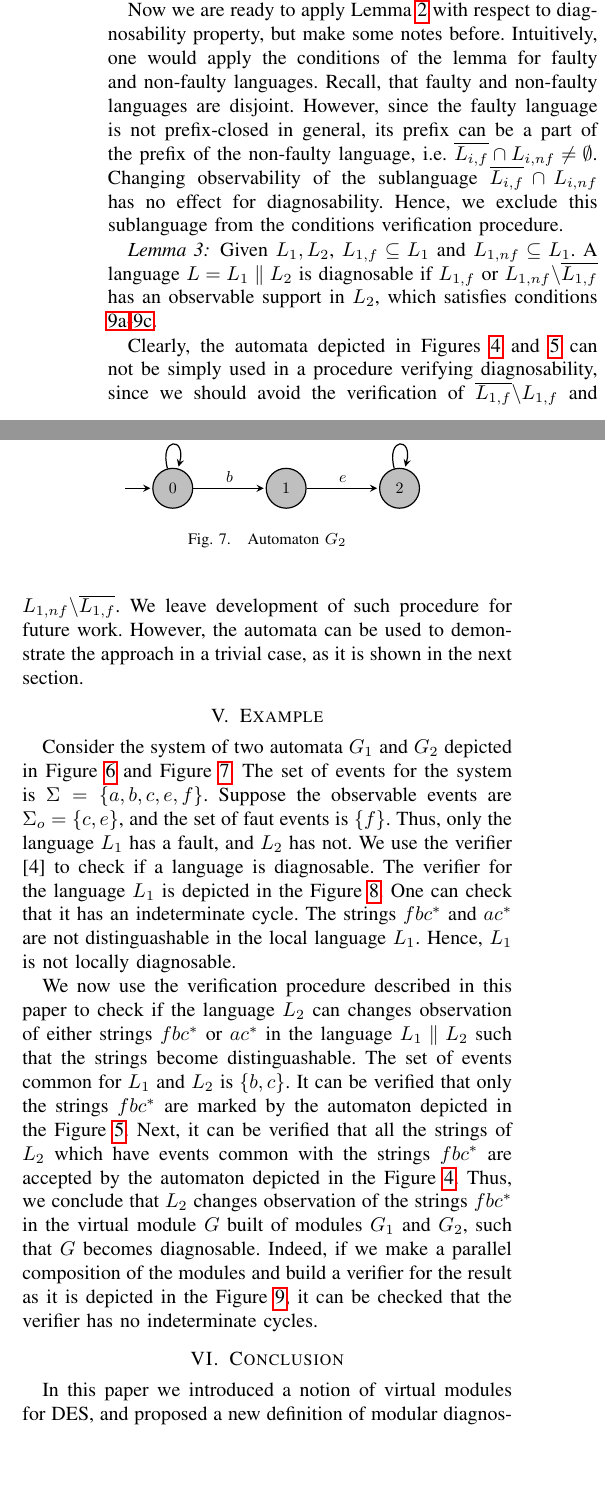
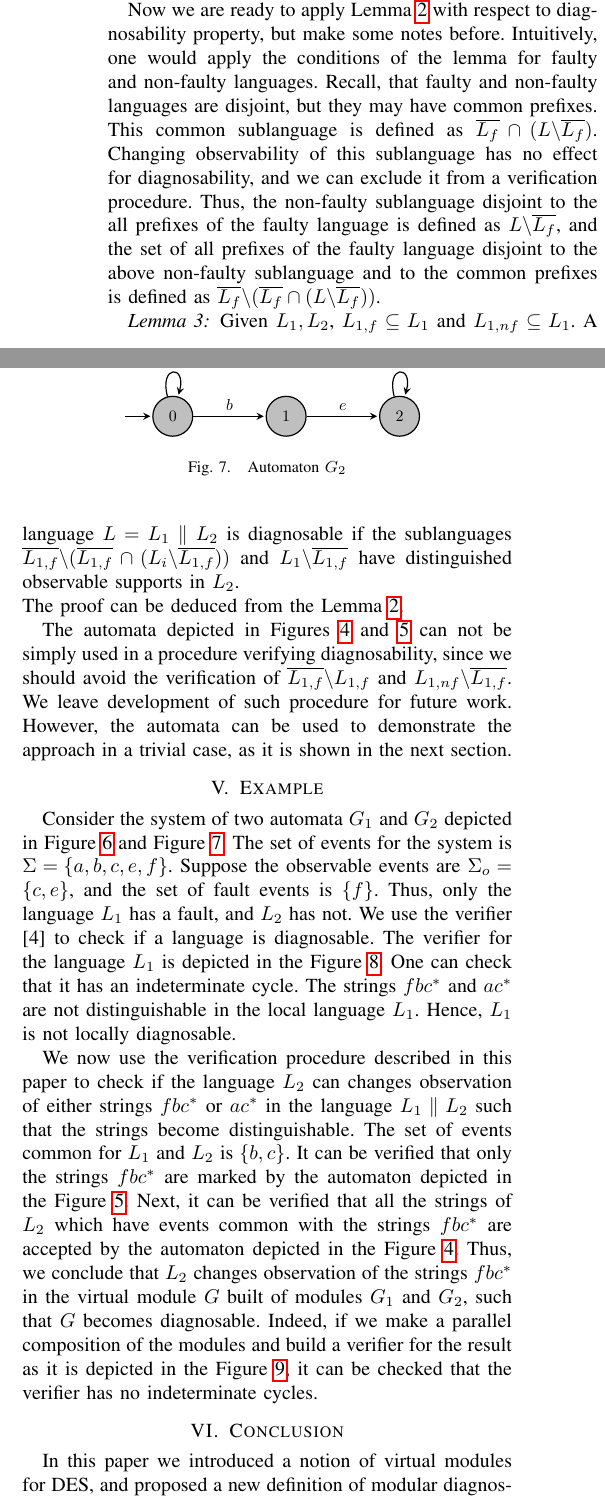
Before and after one commit to DmitryMyadzelets/virtual_modular_diagnosability, a LaTeX paper (virtual_model.tex): two parts of the columns of page 5 of 6, joined at a grey line, cut so that both start at the same text, the shorter picture padded with empty space. Compiled offline with pdfLaTeX.

Commit message:
Fixed Lemma 3 and typo

```diff
--- a/virtual_model.tex
+++ b/virtual_model.tex
@@ -747,25 +747,30 @@ automaton depicted in the Figure
 \ref{fig:marking_L2}.
 
 Now we are ready to apply Lemma \ref{lem:distinguished} with respect to
-diagnosability property, but make some notes before. Intuitively, one
-would apply the conditions of the lemma for faulty and non-faulty
-languages. Recall, that faulty and non-faulty languages are disjoint.
-However, since the faulty language is not prefix-closed in general, its prefix
-can be a part of the prefix of the non-faulty language, i.e. $\overline{L_{i,f}}
-\cap L_{i,nf} \neq \emptyset$. Changing observability of the
-sublanguage $\overline{L_{i,f}} \cap L_{i,nf}$ has no effect for diagnosability.
-Hence, we exclude this sublanguage from the conditions verification
-procedure.
+diagnosability property, but make some notes before. Intuitively, one would
+apply the conditions of the lemma for faulty and non-faulty languages. Recall,
+that faulty and non-faulty languages are disjoint, but they may have common
+prefixes. This common sublanguage is defined as $\overline{L_{f}} \cap (L
+\backslash \overline{L_{f}})$. Changing observability of this sublanguage has no
+effect for diagnosability, and we can exclude it from a verification procedure.
+Thus, the non-faulty sublanguage disjoint to the all prefixes of the faulty
+language is defined as $L \backslash \overline{L_f}$, and the set of all
+prefixes of the faulty language disjoint to the above non-faulty sublanguage and
+to the common prefixes is defined as $\overline{L_f} \backslash (\overline{L_f}
+\cap (L \backslash \overline{L_f}))$.
 
 \begin{lemma}
 \label{lem:diagnosable}
 Given $L_1, L_2$, $L_{1,f} \subseteq L_1$ and $L_{1,nf} \subseteq L_1$. A
-language $L = L_1 \parallel L_2$ is diagnosable if $L_{1,f}$ or $L_{1,nf}
-\backslash \overline{L_{1,f}}$ has an observable support in $L_2$, which
-satisfies conditions \ref{lem:dist1}-\ref{lem:dist3}.
+language $L = L_1 \parallel L_2$ is diagnosable if the sublanguages
+$\overline{L_{1,f}} \backslash (\overline{L_{1,f}} \cap (L_i \backslash
+\overline{L_{1,f}}))$ and $L_{1} \backslash \overline{L_{1,f}}$ have
+distinguished observable supports in $L_2$.
+% , which satisfy conditions \ref{lem:dist1}-\ref{lem:dist3}.
 \end{lemma}
-
-Clearly, the automata depicted in Figures \ref{fig:marking_L2} and
+The proof can be deduced from the Lemma \ref{lem:distinguished}.
+
+The automata depicted in Figures \ref{fig:marking_L2} and
 \ref{fig:marking_L1} can not be simply used in a procedure verifying
 diagnosability, since we should avoid the verification of $\overline{L_{1,f}}
 \backslash L_{1,f}$ and $L_{1,nf} \backslash \overline{L_{1,f}}$. We leave
@@ -773,34 +778,6 @@ development of such procedure for future work. However, the automata can be
 used to demonstrate the approach in a trivial case, as it is shown in the next
 section.
 
-%%%%%%%%%%%%%%%%%%%%%%%%%%%%%%%%%%%%%%%%%%%%%%%%%%%%%%%%%%%%%%%%%%%%%%%%%%%%%%%
-\section{Example}
-\label{sec:Example}
-
-Consider the system of two automata $G_1$ and $G_2$ depicted in Figure
-\ref{fig:G1} and Figure \ref{fig:G2}. The set of events for the system is
-$\Sigma = \{a, b, c, e, f\}$. Suppose the observable events are $\Sigma_o = \{c,
-e\}$, and the set of faut events is $\{f\}$. Thus, only the language $L_1$ has a
-fault, and $L_2$ has not. We use the verifier \cite{yoo_polynomial-time_2002} to
-check if a language is diagnosable. The verifier for the language $L_1$ is
-depicted in the Figure \ref{fig:verifier_G1}. One can check that it has an
-indeterminate cycle.
-The strings $fbc^*$ and $ac^*$ are not distinguashable in the local language
-$L_1$. Hence, $L_1$ is not locally diagnosable.
-
-We now use the verification procedure described in this paper to check if the
-language $L_2$ can changes observation of either strings $fbc^*$ or
-$ac^*$ in the language $L_1 \parallel L_2$ such that the strings become
-distinguashable. The set of events common for $L_1$ and $L_2$ is $\{b, c\}$. It
-can be verified that only the strings $fbc^*$ are marked by the automaton
-depicted in the Figure \ref{fig:marking_L1}. Next, it can be verified that all
-the strings of $L_2$ which have events common with the strings $fbc^*$ are
-accepted by the automaton depicted in the Figure \ref{fig:marking_L2}. Thus, we
-conclude that $L_2$ changes observation of the strings $fbc^*$ in the virtual
-module $G$ built of modules $G_1$ and $G_2$, such that $G$ becomes diagnosable.
-Indeed, if we make a parallel composition of the modules and build a verifier
-for the result as it is depicted in the Figure \ref{fig:verifier_G1G2}, it can
-be checked that the verifier has no indeterminate cycles.
 
 \begin{figure}[t]
 \centering
@@ -853,6 +830,37 @@ accepting/.style={double distance=1.5pt, outer sep=0.75pt+\pgflinewidth}
 \caption{Automaton $G_2$}
 \label{fig:G2}
 \end{figure}
+
+
+%%%%%%%%%%%%%%%%%%%%%%%%%%%%%%%%%%%%%%%%%%%%%%%%%%%%%%%%%%%%%%%%%%%%%%%%%%%%%%%
+\section{Example}
+\label{sec:Example}
+
+Consider the system of two automata $G_1$ and $G_2$ depicted in Figure
+\ref{fig:G1} and Figure \ref{fig:G2}. The set of events for the system is
+$\Sigma = \{a, b, c, e, f\}$. Suppose the observable events are $\Sigma_o = \{c,
+e\}$, and the set of fault events is $\{f\}$. Thus, only the language $L_1$ has a
+fault, and $L_2$ has not. We use the verifier \cite{yoo_polynomial-time_2002} to
+check if a language is diagnosable. The verifier for the language $L_1$ is
+depicted in the Figure \ref{fig:verifier_G1}. One can check that it has an
+indeterminate cycle.
+The strings $fbc^*$ and $ac^*$ are not distinguishable in the local language
+$L_1$. Hence, $L_1$ is not locally diagnosable.
+
+We now use the verification procedure described in this paper to check if the
+language $L_2$ can changes observation of either strings $fbc^*$ or
+$ac^*$ in the language $L_1 \parallel L_2$ such that the strings become
+distinguishable. The set of events common for $L_1$ and $L_2$ is $\{b, c\}$. It
+can be verified that only the strings $fbc^*$ are marked by the automaton
+depicted in the Figure \ref{fig:marking_L1}. Next, it can be verified that all
+the strings of $L_2$ which have events common with the strings $fbc^*$ are
+accepted by the automaton depicted in the Figure \ref{fig:marking_L2}. Thus, we
+conclude that $L_2$ changes observation of the strings $fbc^*$ in the virtual
+module $G$ built of modules $G_1$ and $G_2$, such that $G$ becomes diagnosable.
+Indeed, if we make a parallel composition of the modules and build a verifier
+for the result as it is depicted in the Figure \ref{fig:verifier_G1G2}, it can
+be checked that the verifier has no indeterminate cycles.
+
 
 % It is a nice looking version of the verifier below, but its caption
 % disappears when the Figure is shown. Strange...
@@ -1007,7 +1015,7 @@ accepting/.style={double distance=1.5pt, outer sep=0.75pt+\pgflinewidth}
 % \end{figure}
 
 
-\addtolength{\textheight}{-0.5cm}
+% \addtolength{\textheight}{-0.6cm}
 %%%%%%%%%%%%%%%%%%%%%%%%%%%%%%%%%%%%%%%%%%%%%%%%%%%%%%%%%%%%%%%%%%%%%%%%%%%%%%%
 \section{Conclusion}
 \label{sec:Conclusion}
```
Also changed, not shown: virtual_model.tex (6 more changed lines).
